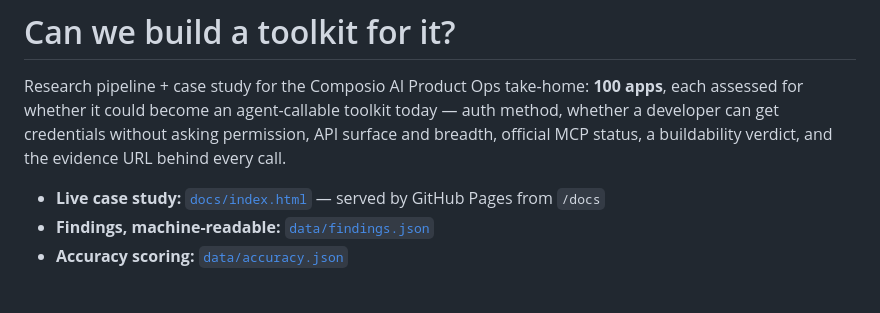
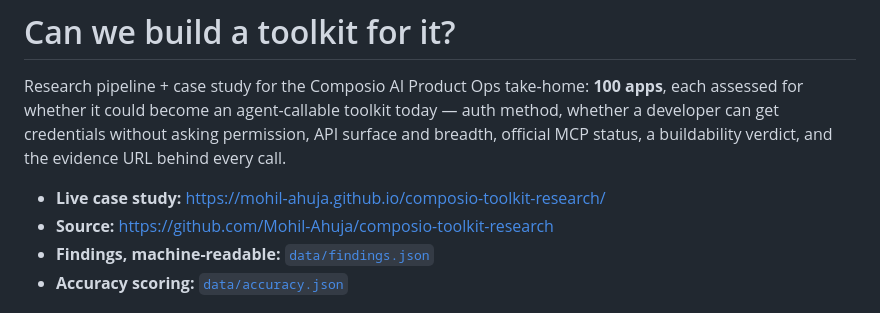
Before and after one commit to Mohil-Ahuja/composio-toolkit-research, a Markdown page: README.md, the part around the change. Drawn GitHub-style.

Commit message:
README: link the deployed case study

```diff
--- a/README.md
+++ b/README.md
@@ -5,7 +5,8 @@ assessed for whether it could become an agent-callable toolkit today — auth me
 developer can get credentials without asking permission, API surface and breadth, official MCP
 status, a buildability verdict, and the evidence URL behind every call.
 
-- **Live case study:** [`docs/index.html`](docs/index.html) — served by GitHub Pages from `/docs`
+- **Live case study:** https://mohil-ahuja.github.io/composio-toolkit-research/
+- **Source:** https://github.com/Mohil-Ahuja/composio-toolkit-research
 - **Findings, machine-readable:** [`data/findings.json`](data/findings.json)
 - **Accuracy scoring:** [`data/accuracy.json`](data/accuracy.json)
 
```
